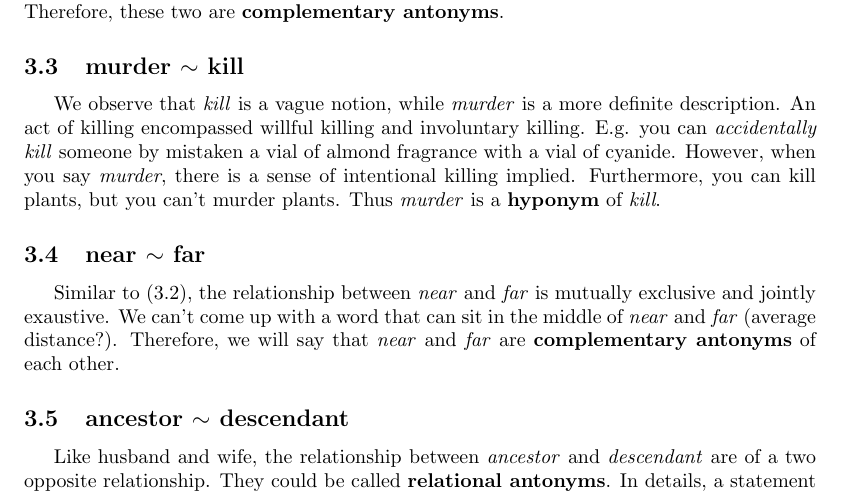
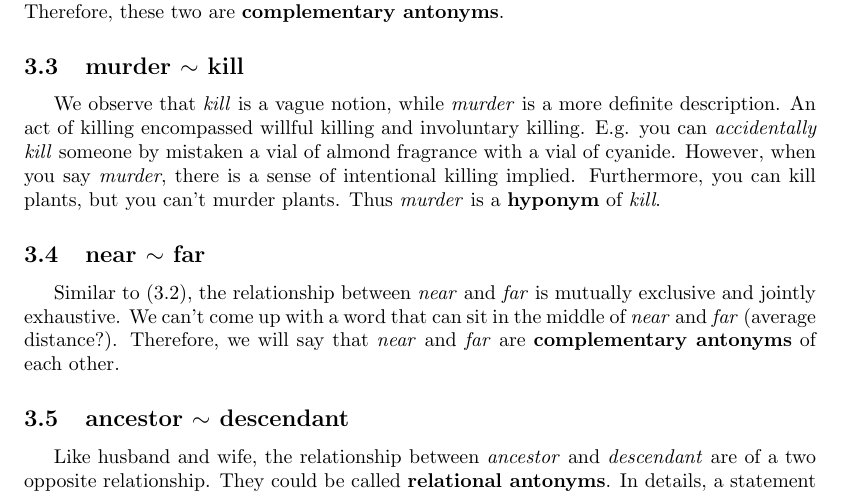
Before and after one commit to zuik/stuff, a LaTeX document (hw/LX/LX331_A6.tex): part of page 3 of 4, cut so that both start at the same text. Compiled offline with pdfLaTeX.

Commit message:
Spellings

```diff
--- a/hw/LX/LX331_A6.tex
+++ b/hw/LX/LX331_A6.tex
@@ -97,7 +97,7 @@ In contrast to (3.1), the meaning of these two words encompassed their domain. A
 We observe that \textit{kill} is a vague notion, while \textit{murder} is a more definite description. An act of killing encompassed willful killing and involuntary killing. E.g. you can \textit{accidentally kill} someone by mistaken a vial of almond fragrance with a vial of cyanide. However, when you say \textit{murder}, there is a sense of intentional killing implied. Furthermore, you can kill plants, but you can't murder plants. Thus \textit{murder} is a \textbf{hyponym} of \textit{kill}.
 
 \subsection{near $\sim$ far}
-Similar to (3.2), the relationship between \textit{near} and \textit{far} is mutually exclusive and jointly exaustive. We can't come up with a word that can sit in the middle of \textit{near} and \textit{far} (average distance?). Therefore, we will say that \textit{near} and \textit{far} are \textbf{complementary antonyms} of each other.
+Similar to (3.2), the relationship between \textit{near} and \textit{far} is mutually exclusive and jointly exhaustive. We can't come up with a word that can sit in the middle of \textit{near} and \textit{far} (average distance?). Therefore, we will say that \textit{near} and \textit{far} are \textbf{complementary antonyms} of each other.
 
 \subsection{ancestor $\sim$ descendant}
 Like husband and wife, the relationship between \textit{ancestor} and \textit{descendant} are of a two opposite relationship. They could be called \textbf{relational antonyms}. In details, a statement of \textit{Andrew is the ancestor of Barney} automatically implies that \textit{Barney is the descendant of Andrew}. We see that $\verb|<a, b>| \in Val(\textsc{ancestor}) \leftrightarrow \verb|<b, a>| \in Val(\textsc{descendant})$.
```
